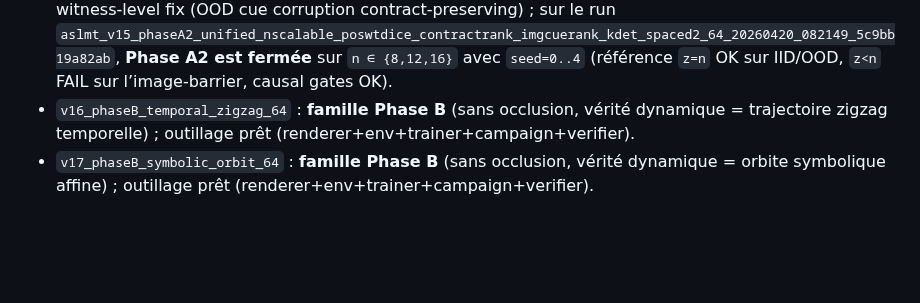
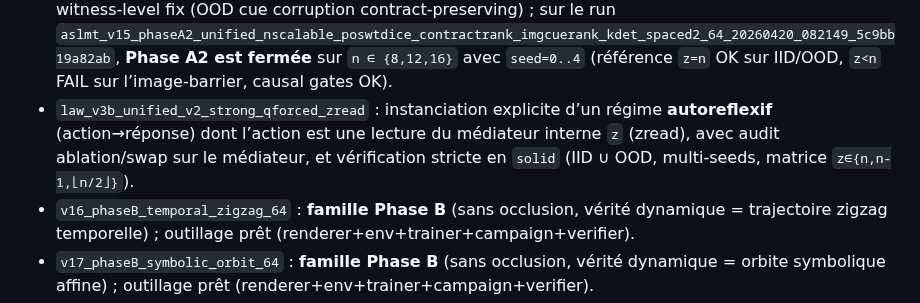
Before and after one commit to JohnDoe-collab-stack/forU2read, a Markdown page: Empirical/aslmt/UNIVERSALITY_PLAN.md, the part around the change. Rendered like a GitHub page; blank space fills up the shorter version.

Commit message:
Document law_v3b qforced zread reference run

```diff
--- a/Empirical/aslmt/UNIVERSALITY_PLAN.md
+++ b/Empirical/aslmt/UNIVERSALITY_PLAN.md
@@ -62,6 +62,8 @@ Un test “consistant” doit vérifier simultanément :
 - `v15_phaseA2_kdet_spaced2_64_contractrank_poswtdice_diag` : montée en échelle A2 (`n ∈ {8,12,16}`) avec witness-level fix (OOD cue corruption contract-preserving) ;
   sur le run `aslmt_v15_phaseA2_unified_nscalable_poswtdice_contractrank_imgcuerank_kdet_spaced2_64_20260420_082149_5c9bb19a82ab`,
   **Phase A2 est fermée** sur `n ∈ {8,12,16}` avec `seed=0..4` (référence `z=n` OK sur IID/OOD, `z<n` FAIL sur l’image-barrier, causal gates OK).
+- `law_v3b_unified_v2_strong_qforced_zread` : instanciation explicite d’un régime **autoreflexif** (action→réponse) dont l’action est une lecture du médiateur interne `z` (zread),
+  avec audit ablation/swap sur le médiateur, et vérification stricte en `solid` (IID ∪ OOD, multi-seeds, matrice `z∈{n,n-1,⌊n/2⌋}`).
 - `v16_phaseB_temporal_zigzag_64` : **famille Phase B** (sans occlusion, vérité dynamique = trajectoire zigzag temporelle) ; outillage prêt (renderer+env+trainer+campaign+verifier).
 - `v17_phaseB_symbolic_orbit_64` : **famille Phase B** (sans occlusion, vérité dynamique = orbite symbolique affine) ; outillage prêt (renderer+env+trainer+campaign+verifier).
 
```
Also changed, not shown: Private_notes/UNIVERSAL_LAW_STATE.md (+4 -2 lines), 1 other file.
